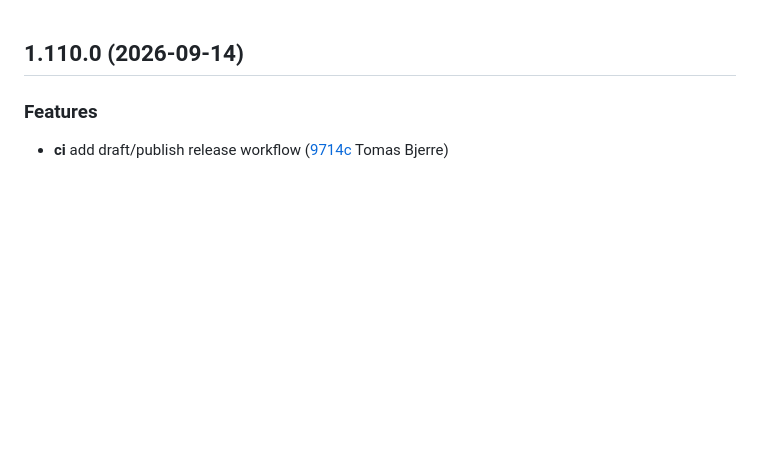
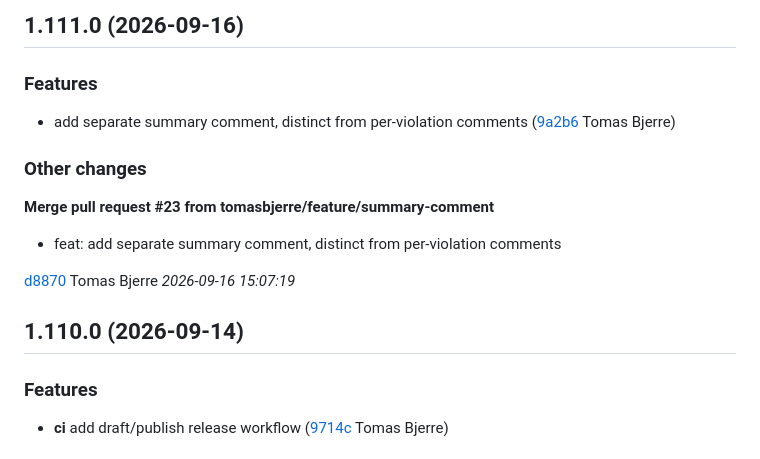
Before and after one commit to tomasbjerre/violation-comments-lib, a Markdown page: CHANGELOG.md, the part around the change. Drawn GitHub-style; blank space fills up the shorter version.

Commit message:
chore(changelog): updating changelog

```diff
--- a/CHANGELOG.md
+++ b/CHANGELOG.md
@@ -1,3 +1,18 @@
+## 1.111.0 (2026-09-16)
+
+### Features
+
+-  add separate summary comment, distinct from per-violation comments ([9a2b6](https://github.com/tomasbjerre/violation-comments-lib/commit/9a2b6d9975dafb6) Tomas Bjerre)
+
+### Other changes
+
+**Merge pull request #23 from tomasbjerre/feature/summary-comment**
+
+* feat: add separate summary comment, distinct from per-violation comments
+
+[d8870](https://github.com/tomasbjerre/violation-comments-lib/commit/d887037d78f65cd) Tomas Bjerre *2026-09-16 15:07:19*
+
+
 ## 1.110.0 (2026-09-14)
 
 ### Features
```
